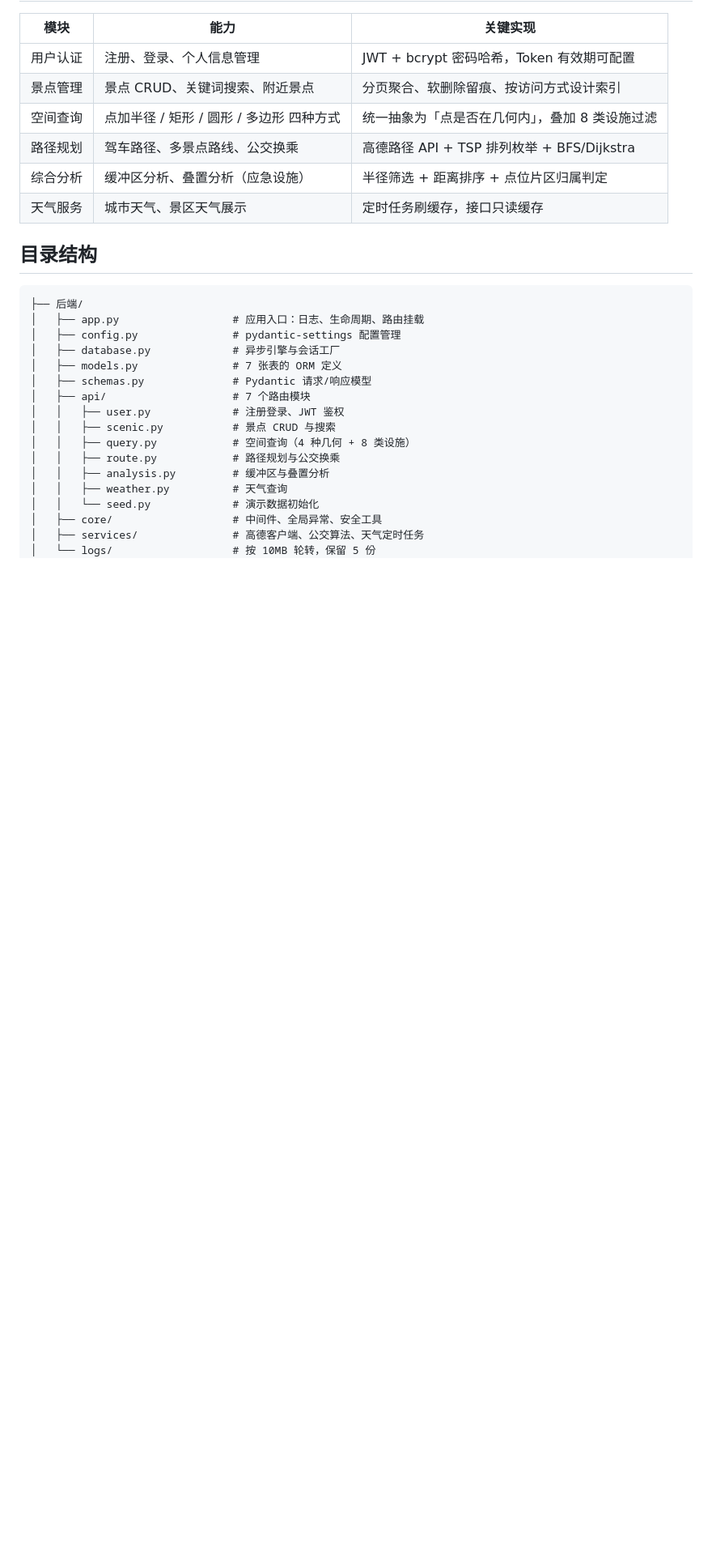
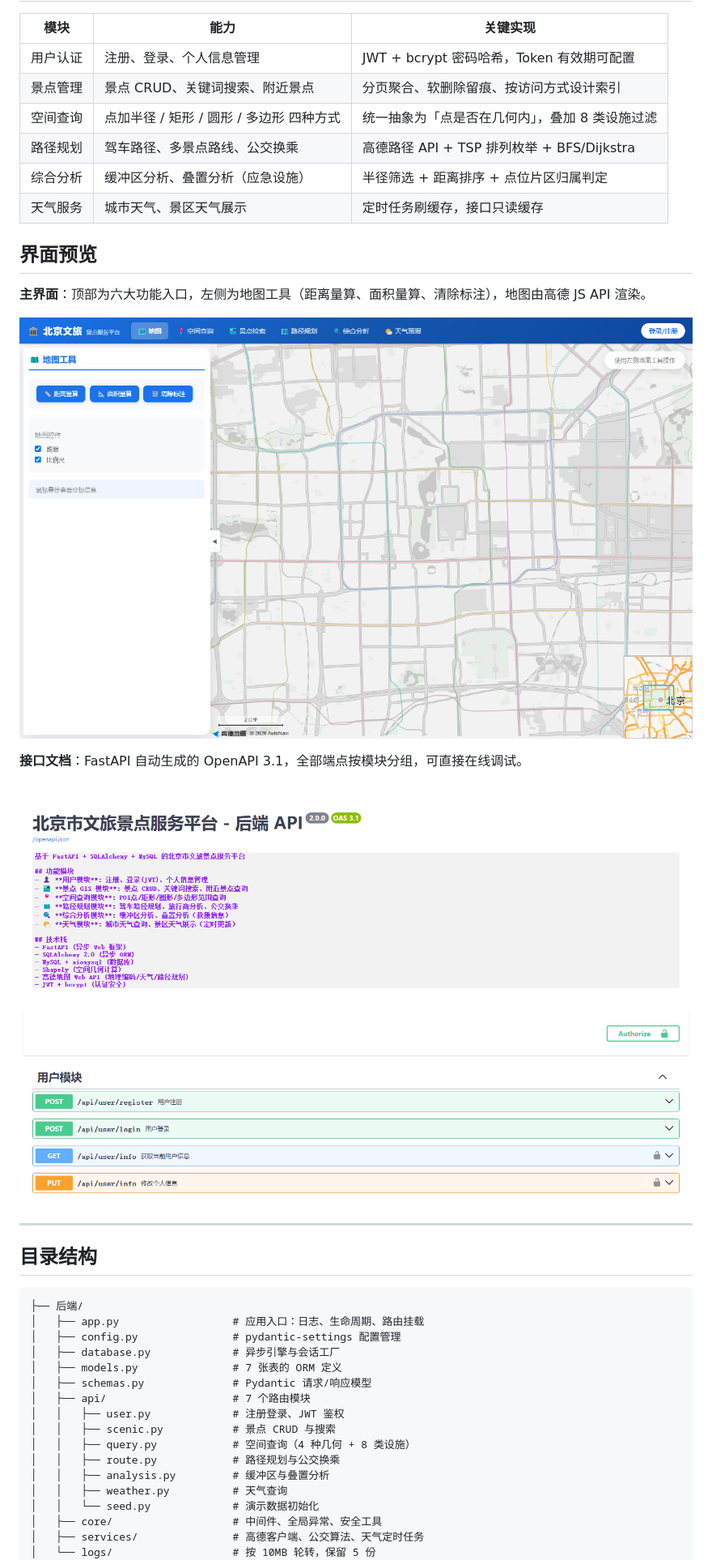
Before and after one commit to WYf123730/beijing-tourism-platform, a Markdown page: README.md, the part around the change. Shown at 81% size. Drawn GitHub-style; pictures changed too: screenshots/api-docs.png (added), screenshots/main-interface.png (added); blank space fills up the shorter version.

Commit message:
docs: 增加界面预览截图，修正启动脚本目录与解释器检测

```diff
--- a/README.md
+++ b/README.md
@@ -18,6 +18,18 @@
 | 路径规划 | 驾车路径、多景点路线、公交换乘 | 高德路径 API + TSP 排列枚举 + BFS/Dijkstra |
 | 综合分析 | 缓冲区分析、叠置分析（应急设施） | 半径筛选 + 距离排序 + 点位片区归属判定 |
 | 天气服务 | 城市天气、景区天气展示 | 定时任务刷缓存，接口只读缓存 |
+
+## 界面预览
+
+**主界面**：顶部为六大功能入口，左侧为地图工具（距离量算、面积量算、清除标注），地图由高德 JS API 渲染。
+
+![主界面](screenshots/main-interface.png)
+
+**接口文档**：FastAPI 自动生成的 OpenAPI 3.1，全部端点按模块分组，可直接在线调试。
+
+![接口文档](screenshots/api-docs.png)
+
+---
 
 ## 目录结构
 
```
Also changed, not shown: 1 other file.
